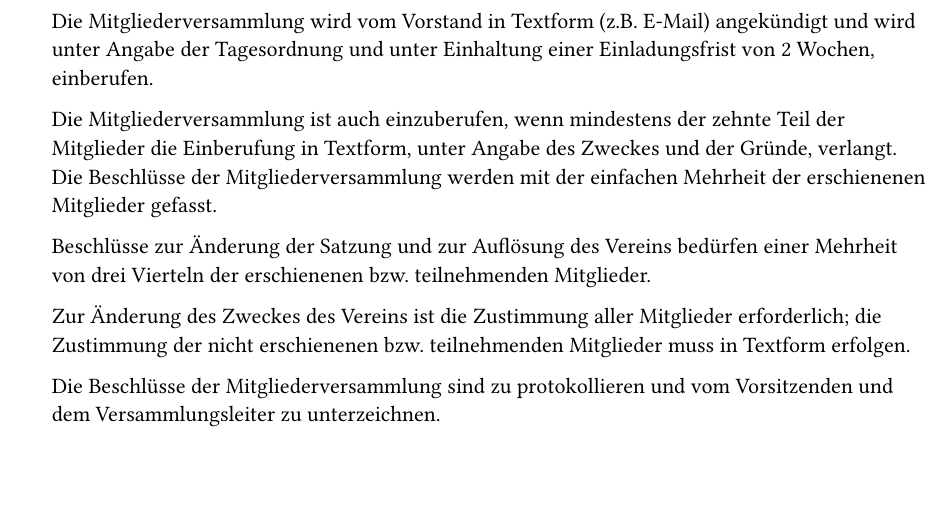
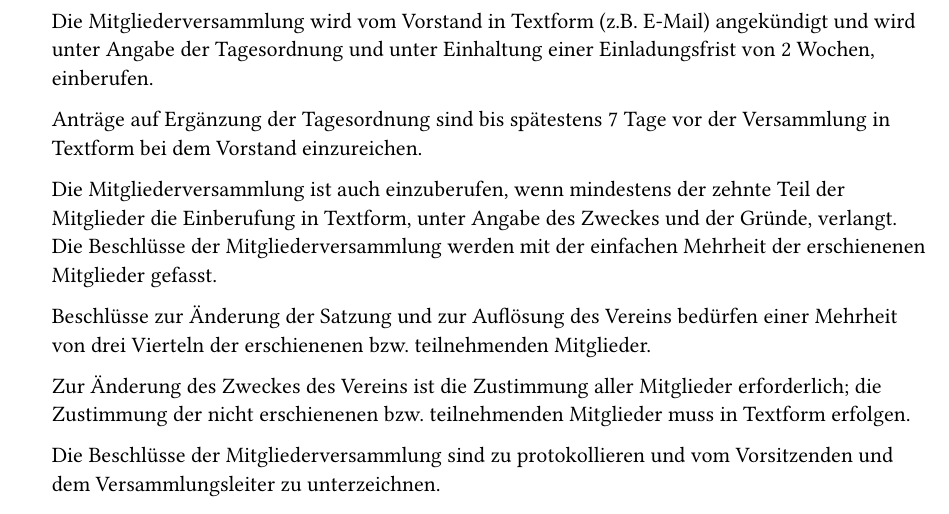
Before and after one commit to florianb/fvrws-satzung, a Typst document (main.typ): part of page 3 of 4, cut so that both start at the same text, the shorter picture padded with empty space. Compiled offline with Typst 0.15.

Commit message:
Ergänzung Frist für Anträge zur MV
Antrag für MV durch VK am 02.04.2026

```diff
--- a/main.typ
+++ b/main.typ
@@ -73,6 +73,8 @@
 
   Die Mitgliederversammlung wird vom Vorstand in Textform (z.B. E-Mail) angekündigt und wird unter Angabe der Tagesordnung und unter Einhaltung einer Einladungsfrist von 2 Wochen, einberufen.
 
+  Anträge auf Ergänzung der Tagesordnung sind bis spätestens 7 Tage vor der Versammlung in Textform bei dem Vorstand einzureichen.
+
   Die Mitgliederversammlung ist auch einzuberufen, wenn mindestens der zehnte Teil der Mitglieder die Einberufung in Textform, unter Angabe des Zweckes und der Gründe, verlangt. Die Beschlüsse der Mitgliederversammlung werden mit der einfachen Mehrheit der erschienenen Mitglieder gefasst.
 
   Beschlüsse zur Änderung der Satzung und zur Auflösung des Vereins bedürfen einer Mehrheit von drei Vierteln der erschienenen bzw. teilnehmenden Mitglieder.
```
